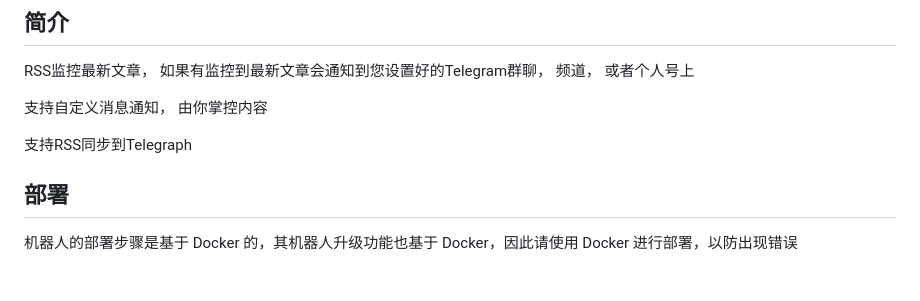
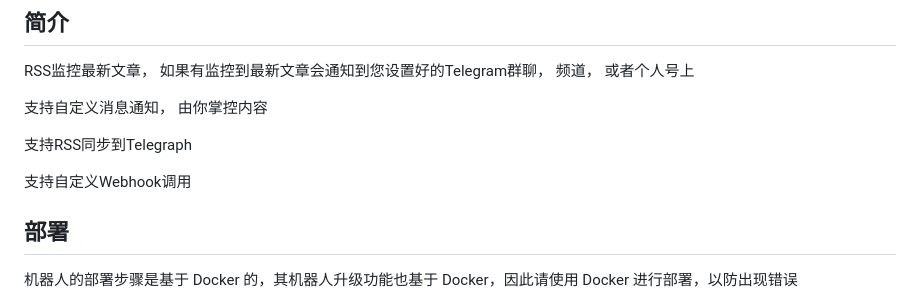
Before and after one commit to kylelin1998/RssMonitorTelegramBot, a Markdown page: README.md, the part around the change. Rendered like a GitHub page; blank space fills up the shorter version.

```diff
--- a/README.md
+++ b/README.md
@@ -9,6 +9,8 @@ RSS监控最新文章， 如果有监控到最新文章会通知到您设置好
 支持自定义消息通知， 由你掌控内容
 
 支持RSS同步到Telegraph
+
+支持自定义Webhook调用
 
 ## 部署
 机器人的部署步骤是基于 Docker 的，其机器人升级功能也基于 Docker，因此请使用 Docker 进行部署，以防出现错误
```
Also changed, not shown: README_en.md (+2 -0 lines).
